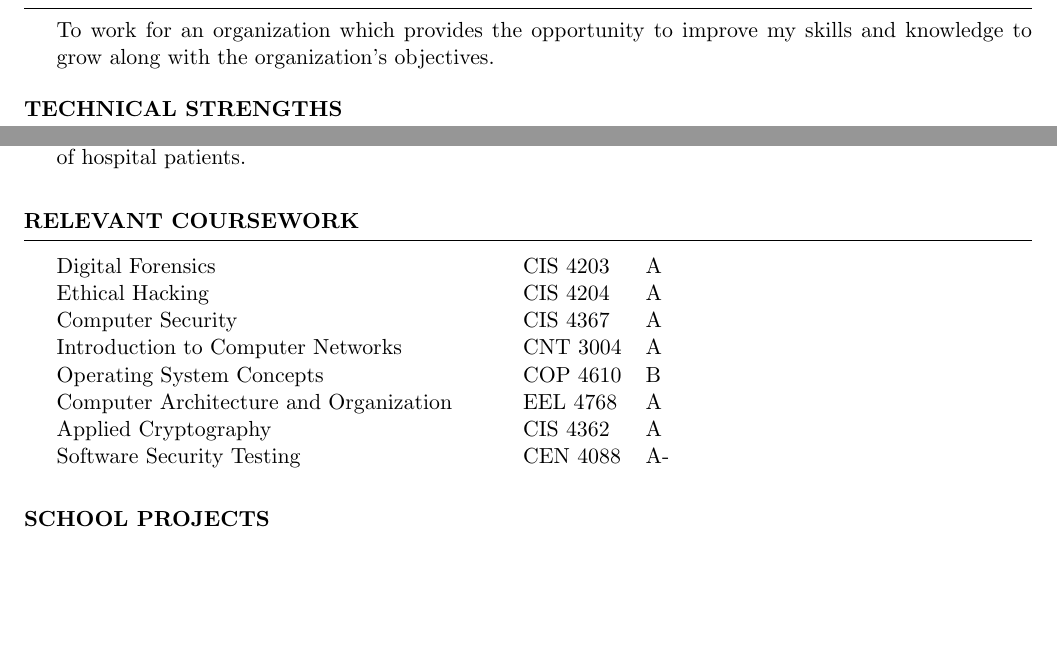
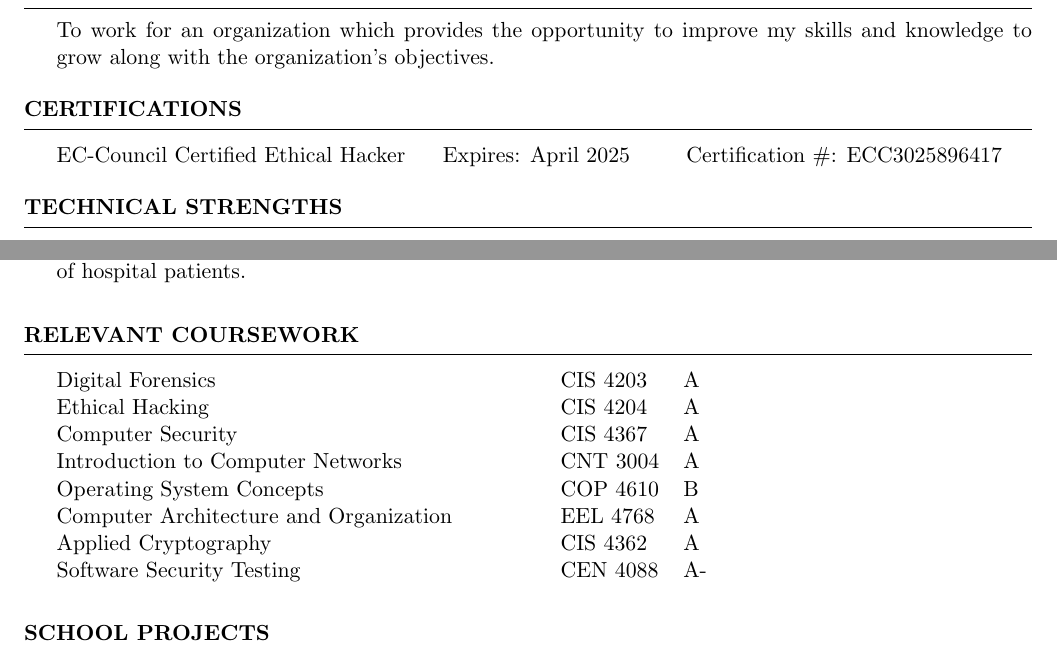
Before and after one commit to thompsonb908/Resume, a LaTeX CV (Brandon_Thompson_Resume.tex): two parts of pages 1 and 2 of 2, joined at a grey line, cut so that both start at the same text, the shorter picture padded with empty space. Compiled offline with pdfLaTeX.

Commit message:
Added CEH Certification

```diff
--- a/Brandon_Thompson_Resume.tex
+++ b/Brandon_Thompson_Resume.tex
@@ -21,7 +21,8 @@
 %----------------------------------------------------------------------------------------
 
 \documentclass{resume} % Use the custom resume.cls style
-
+\usepackage{mwe}
+\usepackage{caption}
 \usepackage[left=0.75in,top=0.6in,right=0.75in,bottom=0.6in]{geometry} % Document margins
 \newcommand{\tab}[1]{\hspace{.2667\textwidth}\rlap{#1}}
 \newcommand{\itab}[1]{\hspace{0em}\rlap{#1}}
@@ -51,6 +52,19 @@
 \begin{rSection}{Career Objective}
  To work for an organization which provides the opportunity to improve my skills and knowledge to grow along with the organization's objectives.
 \end{rSection}
+
+%----------------------------------------------------------------------------------------
+%	CERTIFICATIONS SECTION
+%----------------------------------------------------------------------------------------
+
+\begin{rSection}{Certifications}
+
+	\begin{tabular}{ @{} l @{\hspace{4ex}} l @{\hspace{6ex}} l @{\hspace{6ex}}}
+		EC-Council Certified Ethical Hacker & Expires: April 2025 & Certification \#: ECC3025896417
+	\end{tabular}
+
+\end{rSection}
+
 
 %----------------------------------------------------------------------------------------
 %	TECHNICAL STRENGTHS SECTION
@@ -116,7 +130,7 @@ Software \& Tools & MS Office, Latex, Windows OS, Linux OS\\
 %    Projects And Seminars
 %-----------------------------------------------------------------------------------------------
 \begin{rSection}{Relevant Coursework}
-	\begin{tabular}{ @{} >{}l @{\hspace{6ex}} l l}
+	\begin{tabular}{ @{} >{}l @{\hspace{10ex}} l l}
 		% Programming Languages \ & { COP 4020}\\
 		Digital Forensics \ & { CIS 4203} & A\\
 		Ethical Hacking \ & { CIS 4204} & A\\
```
Also changed, not shown: Brandon_Thompson_Resume.pdf.
